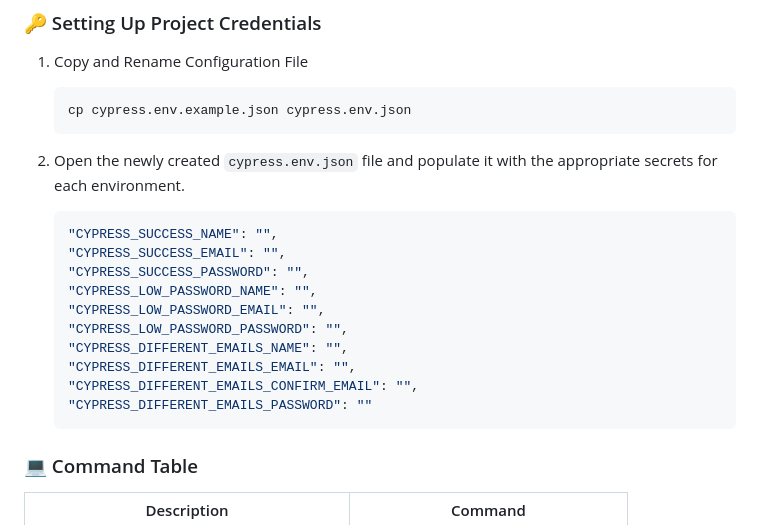
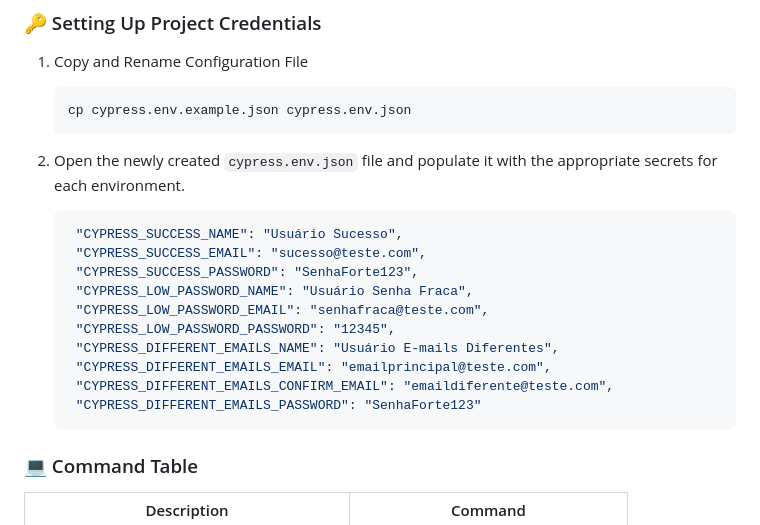
Before and after one commit to rafael-andrade-qa/motel-guide-technical-challenge, a Markdown page: README.md, the part around the change. Drawn GitHub-style.

````diff
--- a/README.md
+++ b/README.md
@@ -71,16 +71,16 @@ Before you begin, make sure you have `node` and `npm` installed on your system.
 2. Open the newly created `cypress.env.json` file and populate it with the appropriate secrets for each environment.
 
    ```bash
-   "CYPRESS_SUCCESS_NAME": "",
-   "CYPRESS_SUCCESS_EMAIL": "",
-   "CYPRESS_SUCCESS_PASSWORD": "",
-   "CYPRESS_LOW_PASSWORD_NAME": "",
-   "CYPRESS_LOW_PASSWORD_EMAIL": "",
-   "CYPRESS_LOW_PASSWORD_PASSWORD": "",
-   "CYPRESS_DIFFERENT_EMAILS_NAME": "",
-   "CYPRESS_DIFFERENT_EMAILS_EMAIL": "",
-   "CYPRESS_DIFFERENT_EMAILS_CONFIRM_EMAIL": "",
-   "CYPRESS_DIFFERENT_EMAILS_PASSWORD": ""
+    "CYPRESS_SUCCESS_NAME": "Usuário Sucesso",
+    "CYPRESS_SUCCESS_EMAIL": "sucesso@teste.com",
+    "CYPRESS_SUCCESS_PASSWORD": "SenhaForte123",
+    "CYPRESS_LOW_PASSWORD_NAME": "Usuário Senha Fraca",
+    "CYPRESS_LOW_PASSWORD_EMAIL": "senhafraca@teste.com",
+    "CYPRESS_LOW_PASSWORD_PASSWORD": "12345",
+    "CYPRESS_DIFFERENT_EMAILS_NAME": "Usuário E-mails Diferentes",
+    "CYPRESS_DIFFERENT_EMAILS_EMAIL": "emailprincipal@teste.com",
+    "CYPRESS_DIFFERENT_EMAILS_CONFIRM_EMAIL": "emaildiferente@teste.com",
+    "CYPRESS_DIFFERENT_EMAILS_PASSWORD": "SenhaForte123"
    ```
 
 ### 💻 Command Table
````
